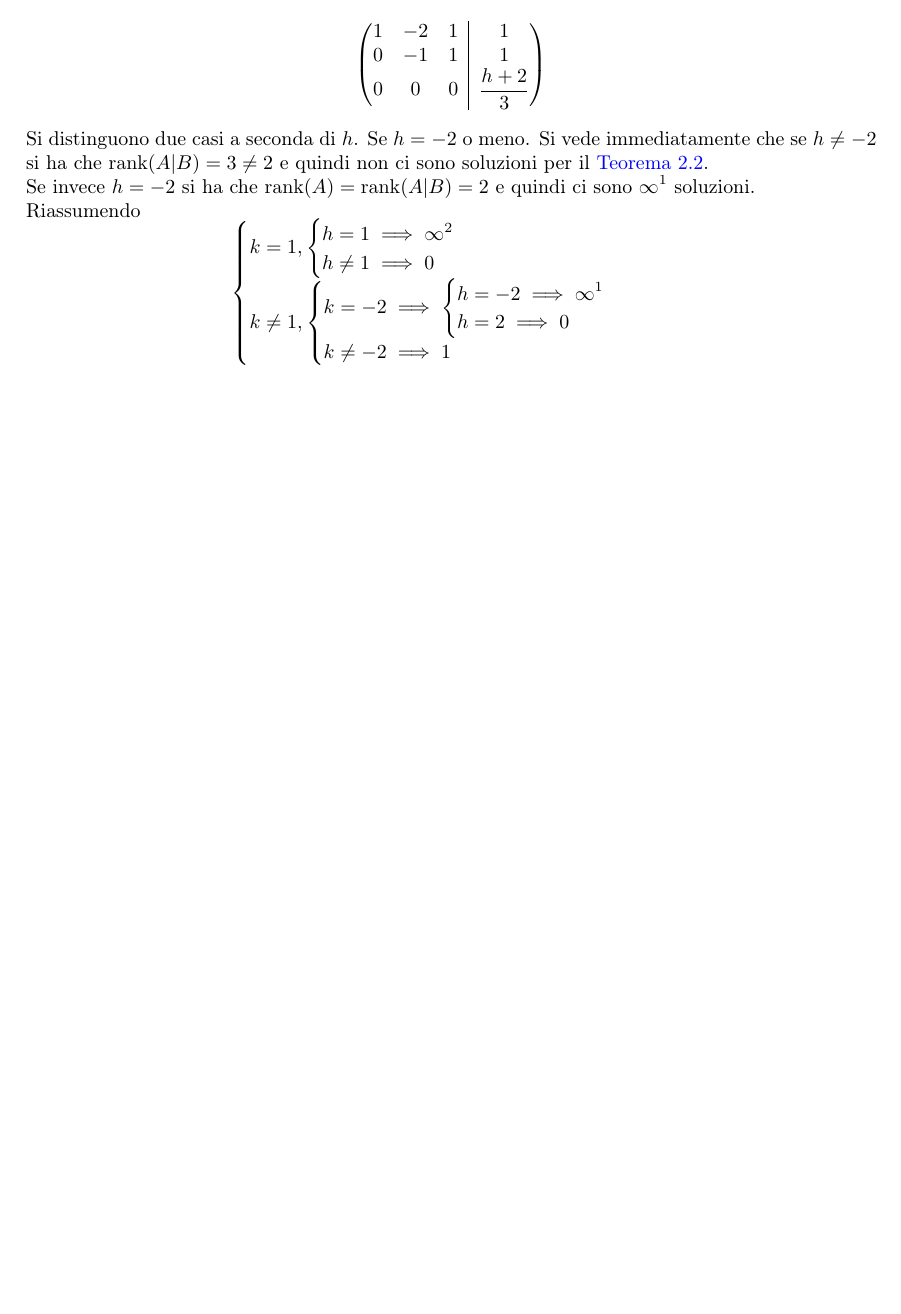
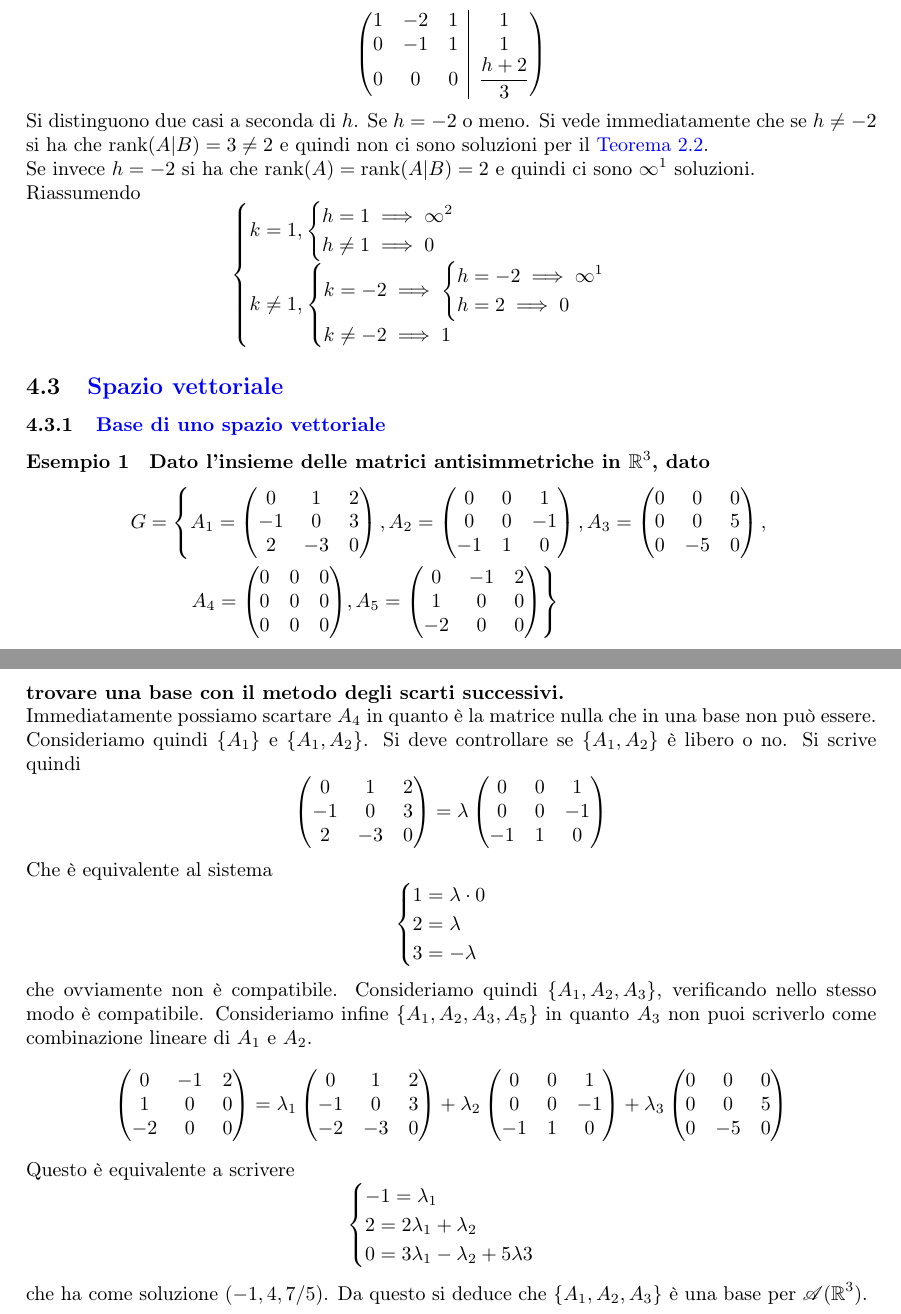
Before and after one commit to CrazyminerMC/Geometria-1, a LaTeX paper (geometria1.tex, which reads esempi.tex): part of page 21 of 22 before the commit and two parts of pages 21 and 22 of 23 after it, the two joined at a grey line, cut so that both start at the same text, the shorter picture padded with empty space. Compiled offline with pdfLaTeX; TikZ figures are drawn from their code, not taken from saved files.

Commit message:
Added an example.

```diff
--- a/esempi.tex
+++ b/esempi.tex
@@ -165,3 +164,106 @@ Riassumendo
     \end{cases}
   \end{cases}
 \end{equation*}
+
+\subsection{\nameref{sec:spazio_vettoriale}}%
+
+\subsubsection{\nameref{sub:base_di_uno_spazio_vettoriale}}%
+
+\paragraph{Esempio 1}%
+
+\textbf{Dato l'insieme delle matrici antisimmetriche in $\mathbb{R}^3$, dato}
+\begin{align*}
+  G &= \left\{
+    A_1=
+    \begin{pmatrix}
+      0 & 1 & 2\\
+      -1 & 0 & 3\\
+      2 & -3 & 0
+    \end{pmatrix},
+    A_2=
+    \begin{pmatrix}
+      0 & 0 & 1\\
+      0 & 0 & -1\\
+      -1 & 1 & 0
+    \end{pmatrix},
+    A_3=
+    \begin{pmatrix}
+      0 & 0 & 0\\
+      0 & 0 & 5\\
+      0 & -5 & 0
+    \end{pmatrix},\right.\\
+    &\qquad\left.
+    A_4=
+    \mqty(\zmat{3}{3}),
+    A_5=
+    \begin{pmatrix}
+      0 & -1 & 2\\
+      1 & 0 & 0\\
+      -2 & 0 & 0
+    \end{pmatrix}
+  \right\}
+\end{align*}
+\textbf{trovare una base con il metodo degli scarti successivi.}\\
+Immediatamente possiamo scartare $A_4$ in quanto è la matrice nulla che in una base non
+può essere.\\
+Consideriamo quindi $\{A_1\}$ e $\{A_1,A_2\}$. Si deve controllare se $\{A_1,A_2\}$ è
+libero o no. Si scrive quindi
+\begin{equation*}
+  \begin{pmatrix}
+    0 & 1 & 2\\
+    -1 & 0 & 3\\
+    2 & -3 & 0
+  \end{pmatrix} =
+  \lambda
+  \begin{pmatrix}
+    0 & 0 & 1\\
+    0 & 0 & -1\\
+    -1 & 1 & 0
+  \end{pmatrix}
+\end{equation*}
+Che è equivalente al sistema
+\begin{equation*}
+  \begin{cases}
+    1=\lambda\cdot0\\
+    2=\lambda\\
+    3=-\lambda
+  \end{cases}
+\end{equation*}
+che ovviamente non è compatibile. Consideriamo quindi $\{A_1,A_2,A_3\}$, verificando
+nello stesso modo è compatibile. Consideriamo infine $\{A_1,A_2,A_3,A_5\}$ in quanto
+$A_3$ non puoi scriverlo come combinazione lineare di $A_1$ e $A_2$.
+\begin{equation*}
+  \begin{pmatrix}
+    0 & -1 & 2\\
+    1 & 0 & 0\\
+    -2 & 0 & 0
+  \end{pmatrix} =
+  \lambda_1
+  \begin{pmatrix}
+    0 & 1 & 2\\
+    -1 & 0 & 3\\
+    -2 & -3 & 0
+  \end{pmatrix}
+  +\lambda_2
+  \begin{pmatrix}
+    0 & 0 & 1\\
+    0 & 0 & -1\\
+    -1 & 1 & 0
+  \end{pmatrix}
+  +\lambda_3
+  \begin{pmatrix}
+    0 & 0 & 0\\
+    0 & 0 & 5\\
+    0 & -5 & 0
+  \end{pmatrix}
+\end{equation*}
+Questo è equivalente a scrivere
+\begin{equation*}
+  \begin{cases}
+    -1=\lambda_1\\
+    2=2\lambda_1+\lambda_2\\
+    0=3\lambda_1-\lambda_2+5\lambda3
+  \end{cases}
+\end{equation*}
+che ha come soluzione $(-1,4,7/5)$. Da questo si deduce che $\{A_1,A_2,A_3\}$ è una base
+per $\mathscr{A}(\mathbb{R}^3)$.
```
Also changed, not shown: spazio.tex (+1 -1 lines), geometria1.pdf, esempi.tex (1 more changed lines). Lines whose indentation alone changed are shown as unchanged.
